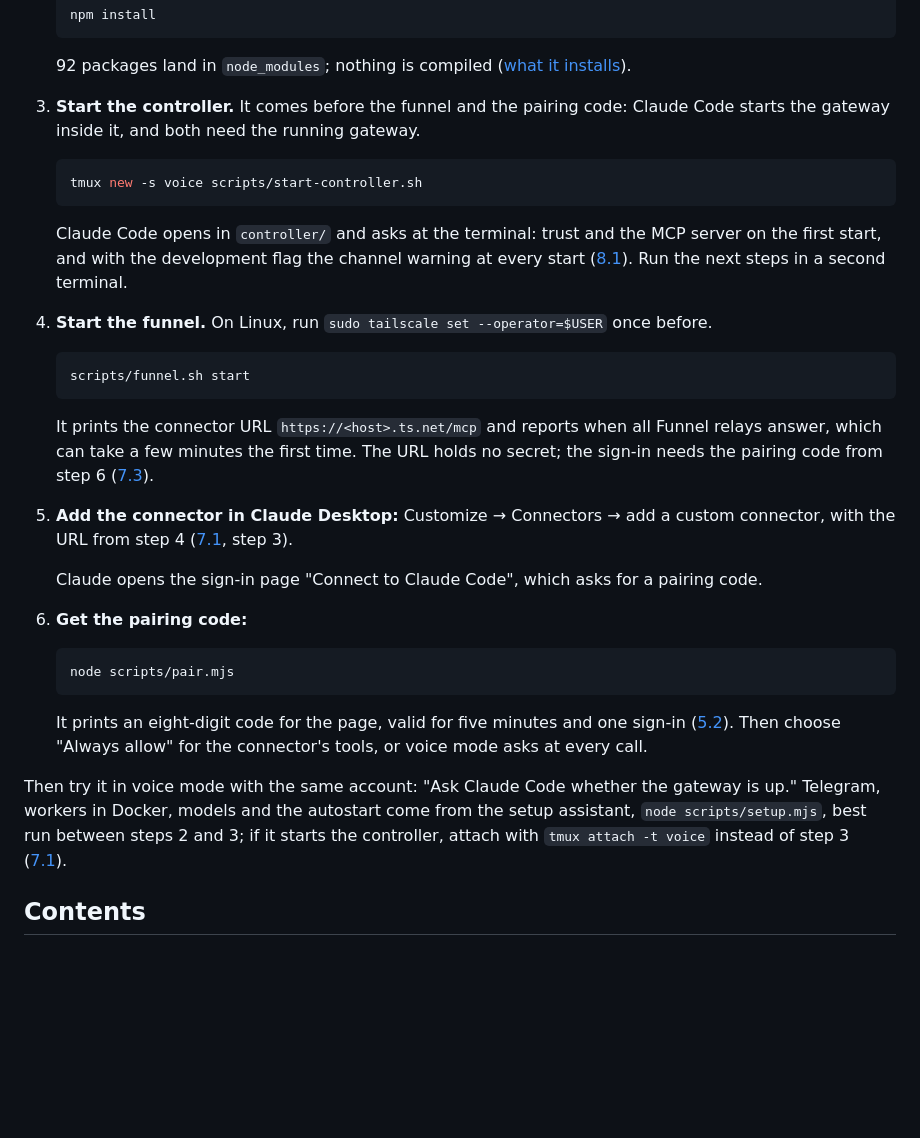
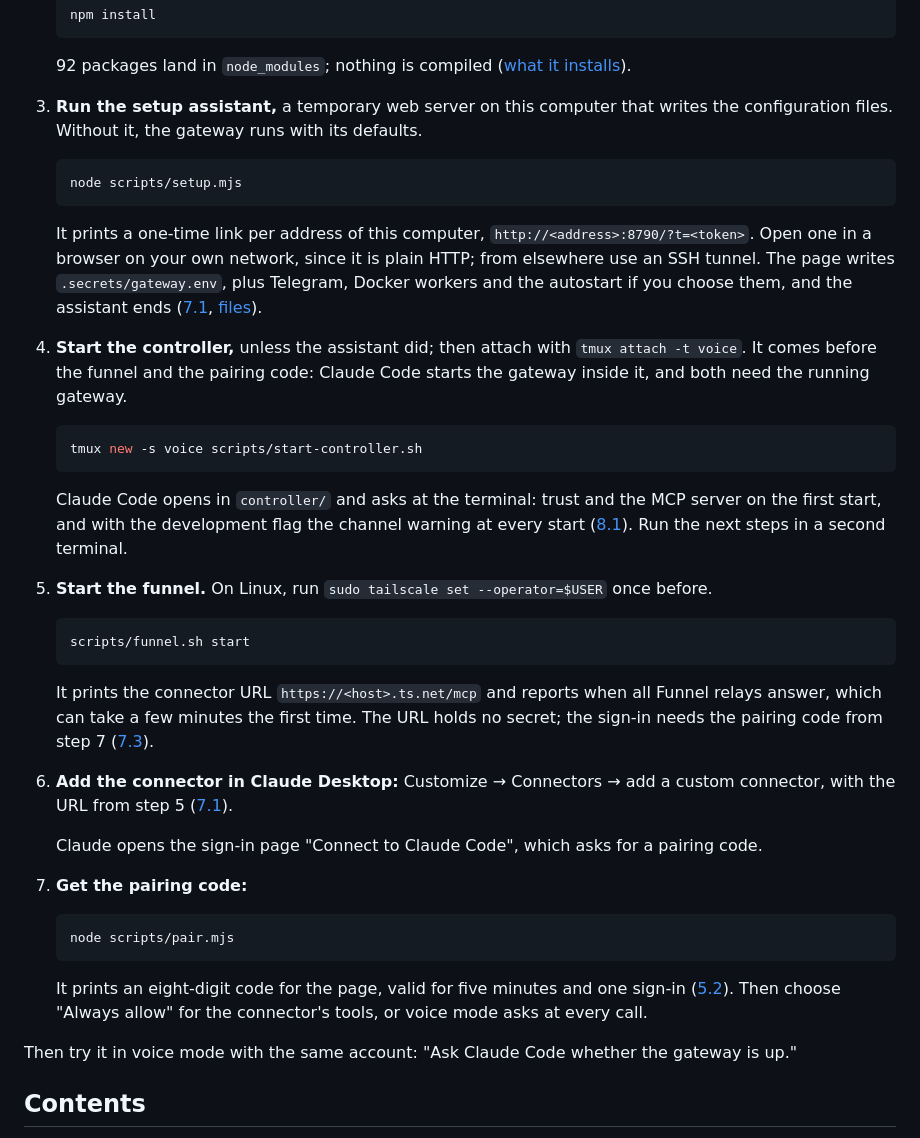
Before and after one commit to alderg/cc-voice-gateway, a Markdown page: README.md, the part around the change. Drawn GitHub-style; blank space fills up the shorter version.

Commit message:
README: the setup assistant as step 3 of Getting started
node scripts/setup.mjs, the temporary web server that writes the
configuration: its one-time link http://<address>:8790/?t=<token>, plain
HTTP for your own network, and what it writes (.secrets/gateway.env, and
Telegram, Docker workers and the autostart if chosen). It comes before
the controller, which reads those settings at its start; if the
assistant started the controller, step 4 is attaching to it. The later
steps and their cross-references move up by one.

Co-Authored-By: Claude Opus 5.5 <noreply@anthropic.com>

````diff
--- a/README.md
+++ b/README.md
@@ -39,8 +39,22 @@ Team and Enterprise an Owner first does the [admin steps](#74-admin-steps-for-te
 
    92 packages land in `node_modules`; nothing is compiled ([what it installs](#6-prerequisites)).
 
-3. **Start the controller.** It comes before the funnel and the pairing code: Claude Code starts
-   the gateway inside it, and both need the running gateway.
+3. **Run the setup assistant,** a temporary web server on this computer that writes the
+   configuration files. Without it, the gateway runs with its defaults.
+
+   ```bash
+   node scripts/setup.mjs
+   ```
+
+   It prints a one-time link per address of this computer, `http://<address>:8790/?t=<token>`. Open
+   one in a browser on your own network, since it is plain HTTP; from elsewhere use an SSH tunnel.
+   The page writes `.secrets/gateway.env`, plus Telegram, Docker workers and the autostart if you
+   choose them, and the assistant ends ([7.1](#71-with-the-setup-assistant),
+   [files](#510-secrets-and-files)).
+
+4. **Start the controller,** unless the assistant did; then attach with `tmux attach -t voice`. It
+   comes before the funnel and the pairing code: Claude Code starts the gateway inside it, and both
+   need the running gateway.
 
    ```bash
    tmux new -s voice scripts/start-controller.sh
@@ -50,7 +64,7 @@ Team and Enterprise an Owner first does the [admin steps](#74-admin-steps-for-te
    first start, and with the development flag the channel warning at every start
    ([8.1](#81-starting-and-stopping)). Run the next steps in a second terminal.
 
-4. **Start the funnel.** On Linux, run `sudo tailscale set --operator=$USER` once before.
+5. **Start the funnel.** On Linux, run `sudo tailscale set --operator=$USER` once before.
 
    ```bash
    scripts/funnel.sh start
@@ -58,14 +72,14 @@ Team and Enterprise an Owner first does the [admin steps](#74-admin-steps-for-te
 
    It prints the connector URL `https://<host>.ts.net/mcp` and reports when all Funnel relays
    answer, which can take a few minutes the first time. The URL holds no secret; the sign-in needs
-   the pairing code from step 6 ([7.3](#73-publishing-the-endpoint)).
+   the pairing code from step 7 ([7.3](#73-publishing-the-endpoint)).
 
-5. **Add the connector in Claude Desktop:** Customize → Connectors → add a custom connector, with
-   the URL from step 4 ([7.1](#71-with-the-setup-assistant), step 3).
+6. **Add the connector in Claude Desktop:** Customize → Connectors → add a custom connector, with
+   the URL from step 5 ([7.1](#71-with-the-setup-assistant)).
 
    Claude opens the sign-in page "Connect to Claude Code", which asks for a pairing code.
 
-6. **Get the pairing code:**
+7. **Get the pairing code:**
 
    ```bash
    node scripts/pair.mjs
@@ -76,9 +90,6 @@ Team and Enterprise an Owner first does the [admin steps](#74-admin-steps-for-te
    or voice mode asks at every call.
 
 Then try it in voice mode with the same account: "Ask Claude Code whether the gateway is up."
-Telegram, workers in Docker, models and the autostart come from the setup assistant,
-`node scripts/setup.mjs`, best run between steps 2 and 3; if it starts the controller, attach with
-`tmux attach -t voice` instead of step 3 ([7.1](#71-with-the-setup-assistant)).
 
 ## Contents
 
````
